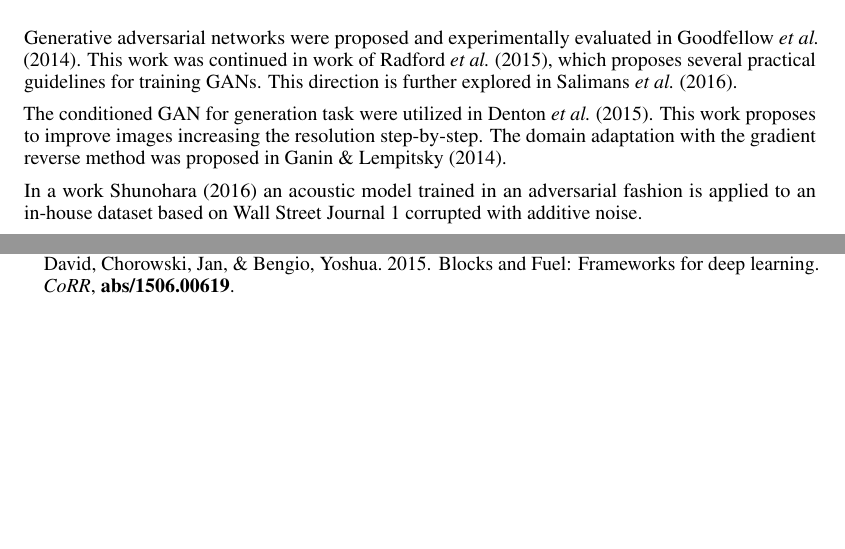
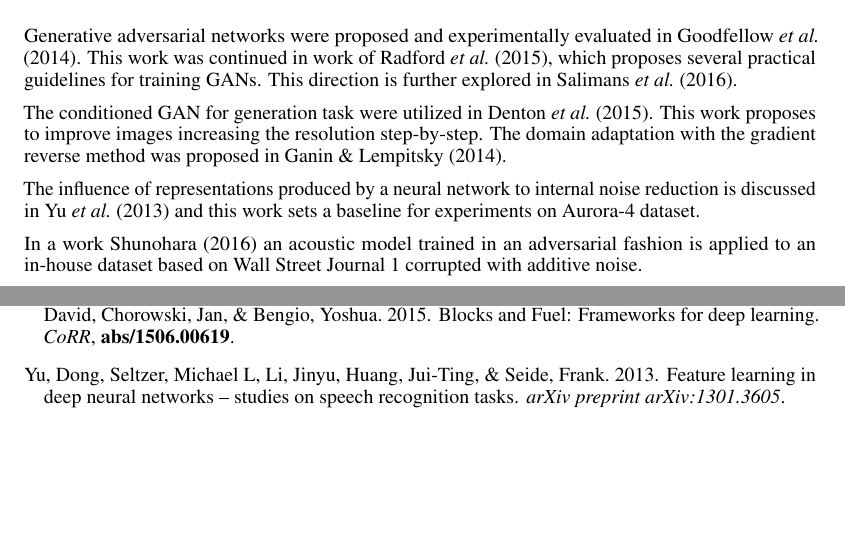
Before and after one commit to dmitriy-serdyuk/inv_paper, a LaTeX paper (paper.tex): two parts of pages 4 and 6 of 6, joined at a grey line, cut so that both start at the same text. Compiled offline with pdfLaTeX.

Commit message:
Add citation of aurora4 paper

```diff
--- a/paper.tex
+++ b/paper.tex
@@ -266,6 +266,10 @@ For simplicity, we use only a single hyper-parameter - the weight of the third t
 
     %TODO: cite denoising papers? some work on aurora 4?
 
+    The influence of representations produced by a neural network to internal noise reduction
+    is discussed in~\cite{yu2013feature} and this work sets a baseline for experiments on
+    Aurora-4 dataset.
+
     In a work~\cite{yusuke2016adversarial} an acoustic model trained in an adversarial fashion is
     applied to an in-house dataset based on Wall Street Journal 1 corrupted with additive noise.
 
```
Also changed, not shown: refs.bib (+7 -0 lines).
